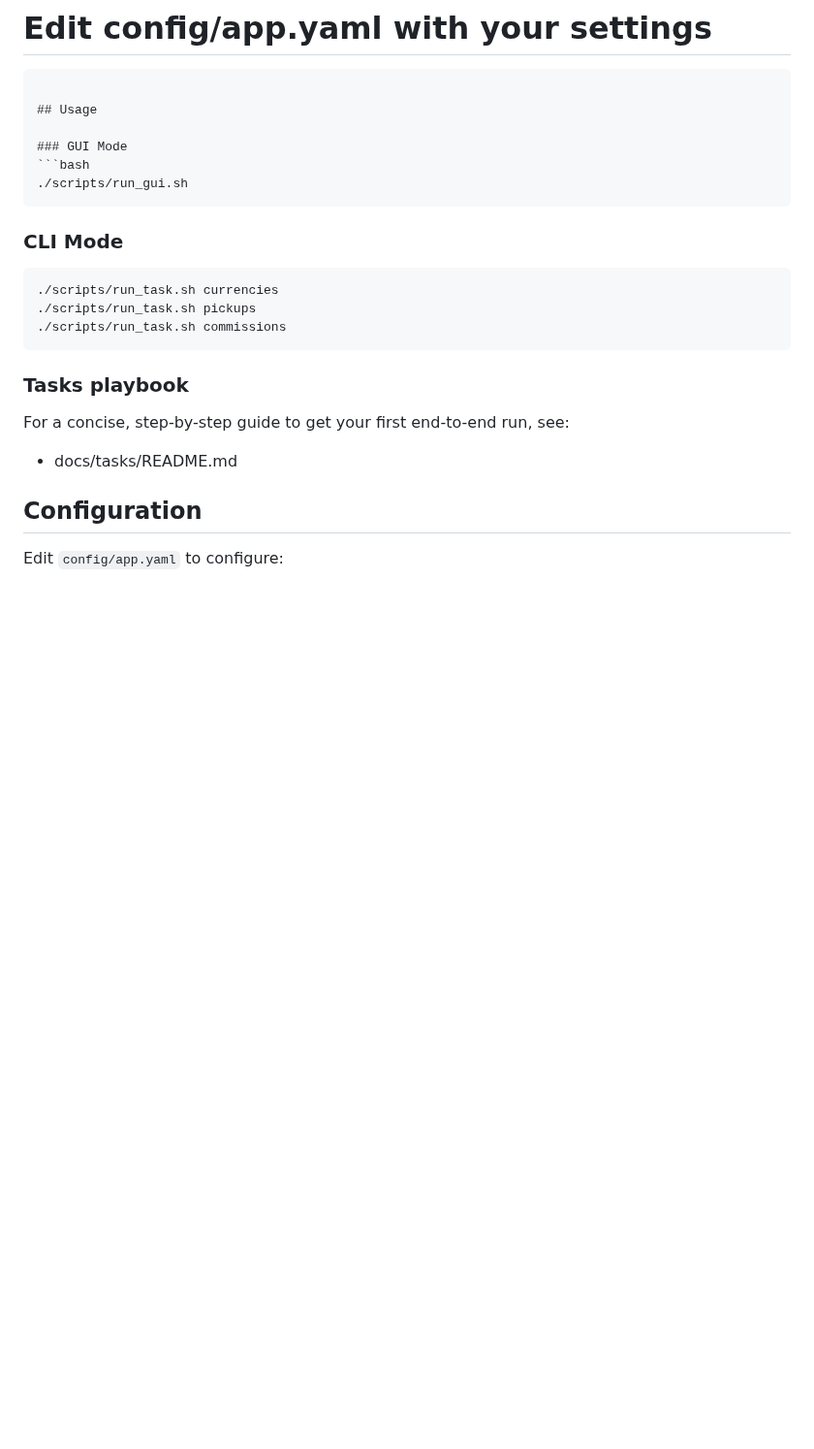
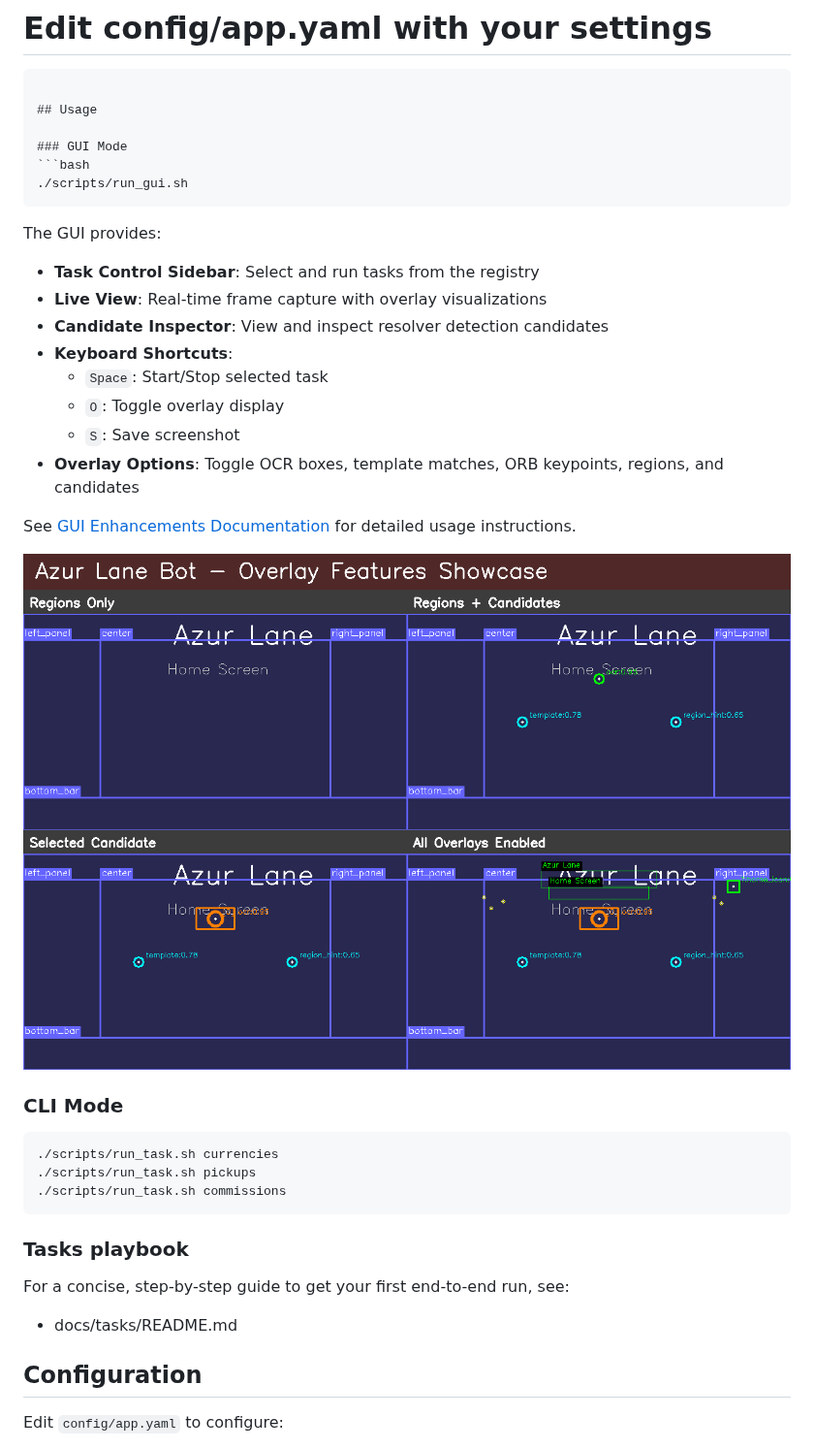
Before and after one commit to Coldaine/AzurOrchistrator, a Markdown page: README.md, the part around the change. Shown at 97% size. GitHub-like rendering; pictures changed too: docs/images/overlay_showcase.png (added); blank space fills up the shorter version.

Commit message:
Add GUI enhancements documentation and showcase images
Co-authored-by: Coldaine <158332486+Coldaine@users.noreply.github.com>

````diff
--- a/README.md
+++ b/README.md
@@ -54,6 +54,20 @@ cp config/app.yaml.example config/app.yaml
 ./scripts/run_gui.sh
 ```
 
+The GUI provides:
+- **Task Control Sidebar**: Select and run tasks from the registry
+- **Live View**: Real-time frame capture with overlay visualizations
+- **Candidate Inspector**: View and inspect resolver detection candidates
+- **Keyboard Shortcuts**:
+  - `Space`: Start/Stop selected task
+  - `O`: Toggle overlay display
+  - `S`: Save screenshot
+- **Overlay Options**: Toggle OCR boxes, template matches, ORB keypoints, regions, and candidates
+
+See [GUI Enhancements Documentation](docs/GUI_ENHANCEMENTS.md) for detailed usage instructions.
+
+![GUI Overlay Features](docs/images/overlay_showcase.png)
+
 ### CLI Mode
 ```bash
 ./scripts/run_task.sh currencies
````
Also changed, not shown: docs/GUI_ENHANCEMENTS.md (added, +165 -0 lines).
